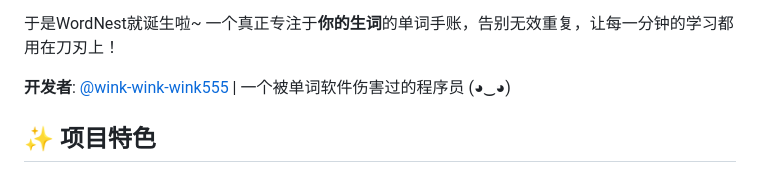
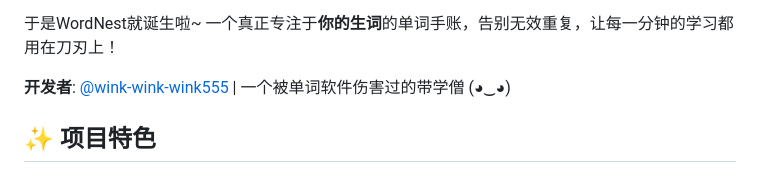
Before and after one commit to wink-wink-wink555/WordNest, a Markdown page: README.md, the part around the change. GitHub-like rendering.

```diff
--- a/README.md
+++ b/README.md
@@ -20,7 +20,7 @@
 
 于是WordNest就诞生啦~ 一个真正专注于**你的生词**的单词手账，告别无效重复，让每一分钟的学习都用在刀刃上！
 
-**开发者**: [@wink-wink-wink555](https://github.com/wink-wink-wink555) | 一个被单词软件伤害过的程序员 (◕‿◕)
+**开发者**: [@wink-wink-wink555](https://github.com/wink-wink-wink555) | 一个被单词软件伤害过的带学僧 (◕‿◕)
 
 ## ✨ 项目特色
 
```
